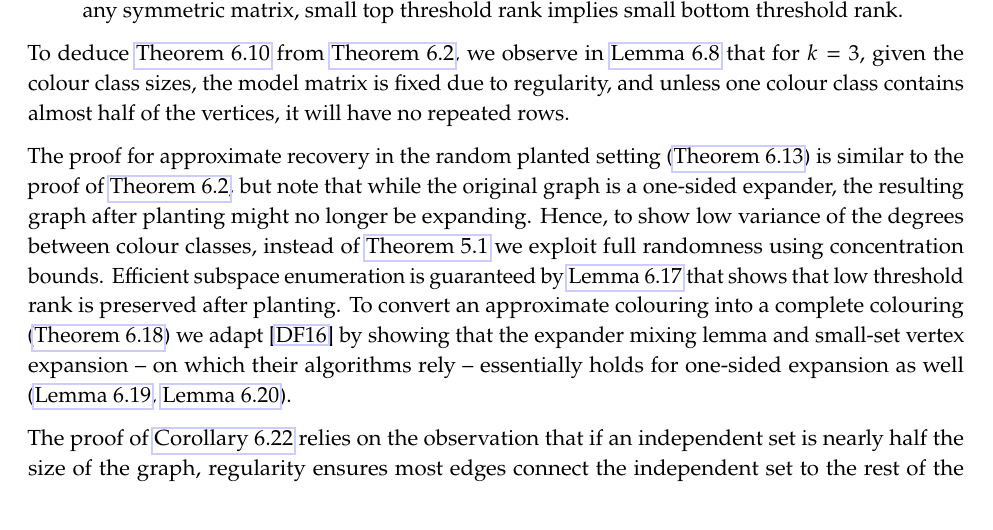
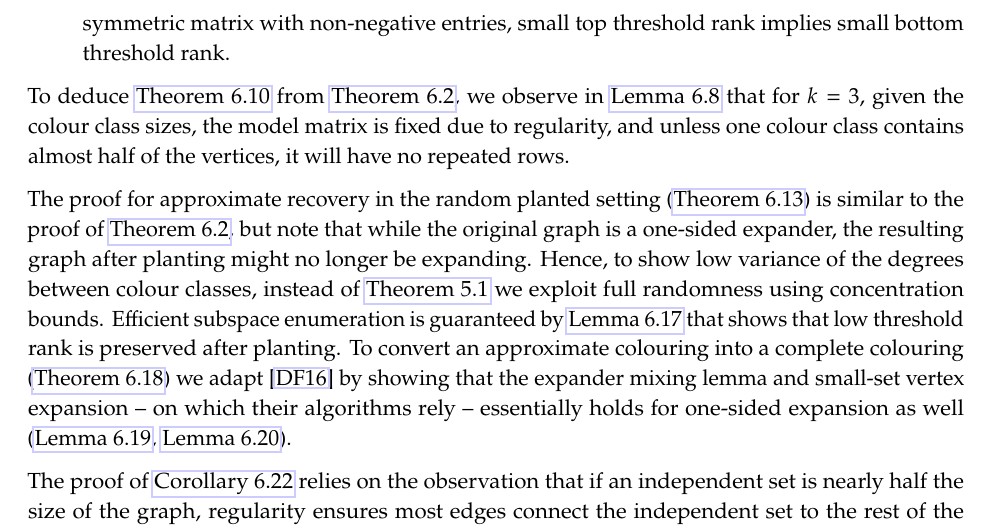
Before and after one commit to varikakasandor/masters-thesis, a LaTeX document (writeup/main.tex, which reads writeup/content/intro.tex): part of page 5 of 48, cut so that both start at the same text. Compiled offline with pdfLaTeX.

Commit message:
Non-negative entries requirement added

```diff
--- a/writeup/content/intro.tex
+++ b/writeup/content/intro.tex
@@ -33,7 +33,7 @@ Let $\lambda_1, \ldots, \lambda_k$ and $v_1, \ldots, v_k$ represent the $k$ eige
 \begin{enumerate}
     \item In \cref{lem: eigenvectorsdistinguish} we show that if all rows of $M$ are (sufficiently) distinct, then for any two indices $1\leq x<y\leq k$, there is an eigenvector $v_i$ corresponding to a \textit{non-zero} eigenvalue that distinguishes them (i.e. $v_i[x]\neq v_i[y]$). This means that if we can (approximately) recover the vectors $u_i$ corresponding to eigenvectors of $M$ with non-zero eigenvalues, we can (approximately) recover the $k$-colouring by a simple clustering algorithm.
     \item To be able recover the aforementioned vectors $u_i$, we first show in \cref{lemma: expansionimpliesvariance} that they are \textit{almost} eigenvectors of the adjacency matrix $A$ of the graph with eigenvalues $\lambda_i$ bounded away from zero (i.e. $Au_i\approx \lambda_i u_i$). This result is based on a surprising connection: if the graph is a one-sided expander, then the the variance of the degrees between any two colour classes is small -- intuitively, the adjacency matrix is close to a blow-up of the model matrix.
-    \item We recover these vectors $u_i$ approximately by subspace enumeration in the eigenspace of the adjacency matrix bounded away from zero. For this procedure to be efficient, we need that the adjacency matrix has only few very negative eigenvalues -- this is not guaranteed by assumption, as we only make an assumption about the second largest eigenvalue. In \cref{cor:spectral_small_to_small} we show a surprising more general result that guarantees it nevertheless: for any symmetric matrix, small top threshold rank implies small bottom threshold rank.
+    \item We recover these vectors $u_i$ approximately by subspace enumeration in the eigenspace of the adjacency matrix bounded away from zero. For this procedure to be efficient, we need that the adjacency matrix has only few very negative eigenvalues -- this is not guaranteed by assumption, as we only make an assumption about the second largest eigenvalue. In \cref{cor:spectral_small_to_small} we show a surprising more general result that guarantees it nevertheless: for any symmetric matrix with non-negative entries, small top threshold rank implies small bottom threshold rank.
 \end{enumerate}
 
 
```
